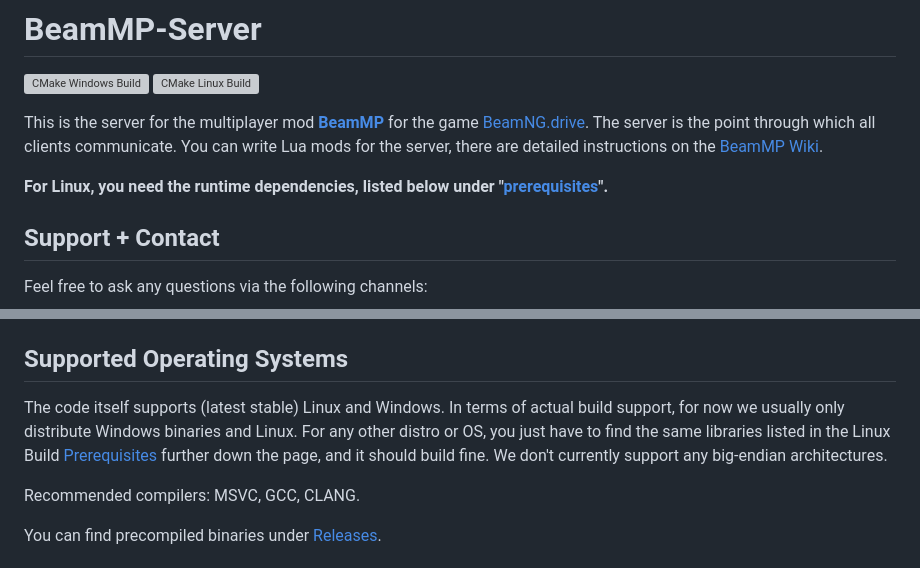
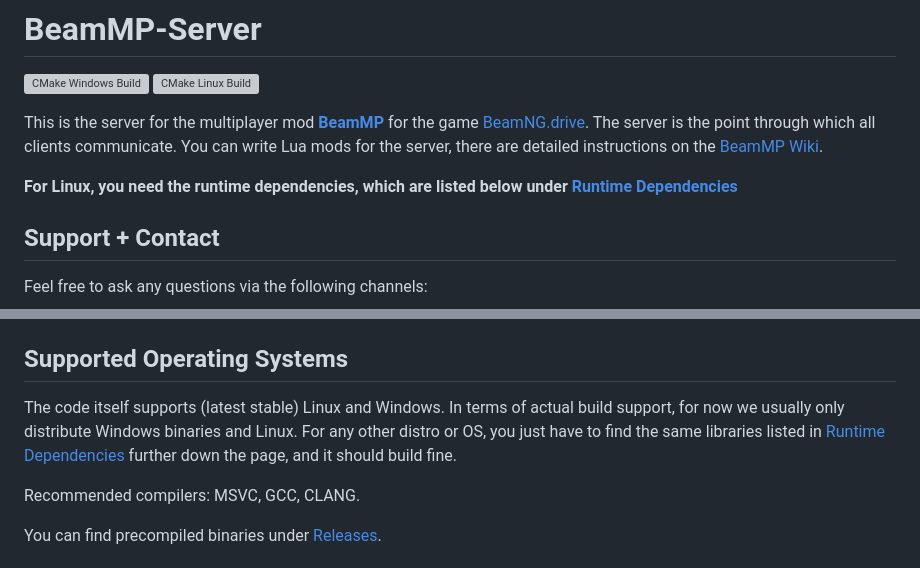
Before and after one commit to BeamMP/BeamMP-Server, a Markdown page: README.md, 2 parts joined by grey strips. Drawn GitHub-style; grey boxes are pictures that could not be loaded.

```diff
--- a/README.md
+++ b/README.md
@@ -6,7 +6,7 @@
 This is the server for the multiplayer mod **[BeamMP](https://beammp.com/)** for the game [BeamNG.drive](https://www.beamng.com/).
 The server is the point through which all clients communicate. You can write Lua mods for the server, there are detailed instructions on the [BeamMP Wiki](https://wiki.beammp.com).
 
-**For Linux, you __need__ the runtime dependencies, listed below under "[prerequisites](#prerequisites)".**
+**For Linux, you __need__ the runtime dependencies, which are listed below under [Runtime Dependencies](#runtime-dependencies)**
 
 ## Support + Contact
 
@@ -43,7 +43,7 @@ We only allow building unmodified (original) source code for public use. `master
 
 ## Supported Operating Systems
 
-The code itself supports (latest stable) Linux and Windows. In terms of actual build support, for now we usually only distribute Windows binaries and Linux. For any other distro or OS, you just have to find the same libraries listed in the Linux Build [Prerequisites](#prerequisites) further down the page, and it should build fine. We don't currently support any big-endian architectures.
+The code itself supports (latest stable) Linux and Windows. In terms of actual build support, for now we usually only distribute Windows binaries and Linux. For any other distro or OS, you just have to find the same libraries listed in [Runtime Dependencies](#runtime-dependencies) further down the page, and it should build fine.
 
 Recommended compilers: MSVC, GCC, CLANG.
 
```
